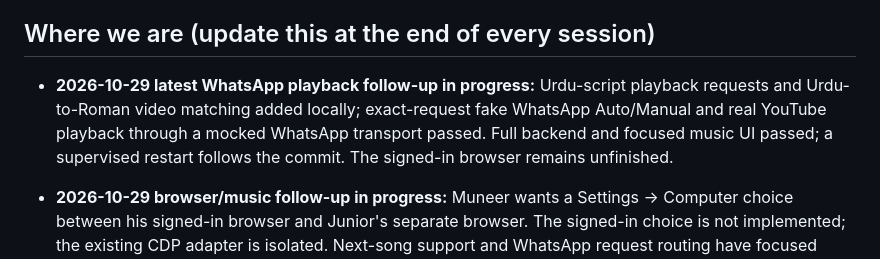
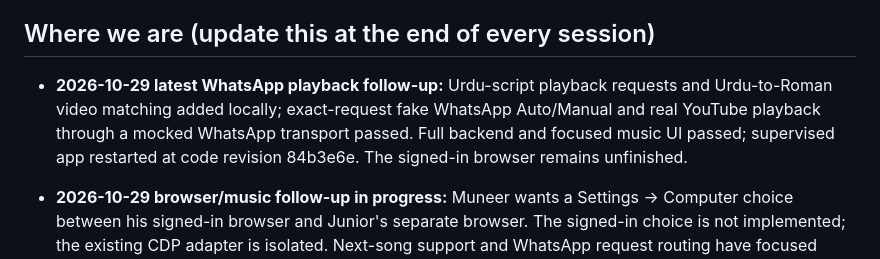
Before and after one commit to MSMuneerIqbal/junior-muneer, a Markdown page: AGENTS.md, the part around the change. Drawn GitHub-style.

```diff
--- a/AGENTS.md
+++ b/AGENTS.md
@@ -22,9 +22,9 @@ have not been decided. Do not infer those requirements from the word "product".
 
 ## Where we are (update this at the end of every session)
 
-- **2026-10-29 latest WhatsApp playback follow-up in progress:** Urdu-script playback requests and Urdu-to-Roman
+- **2026-10-29 latest WhatsApp playback follow-up:** Urdu-script playback requests and Urdu-to-Roman
   video matching added locally; exact-request fake WhatsApp Auto/Manual and real YouTube playback through a mocked
-  WhatsApp transport passed. Full backend and focused music UI passed; a supervised restart follows the commit.
+  WhatsApp transport passed. Full backend and focused music UI passed; supervised app restarted at code revision 84b3e6e.
   The signed-in browser remains unfinished.
 
 - **2026-10-29 browser/music follow-up in progress:** Muneer wants a Settings → Computer choice between his
```
Also changed, not shown: PROJECT_CONTEXT.md (+2 -2 lines), TASK.md (+3 -3 lines).
